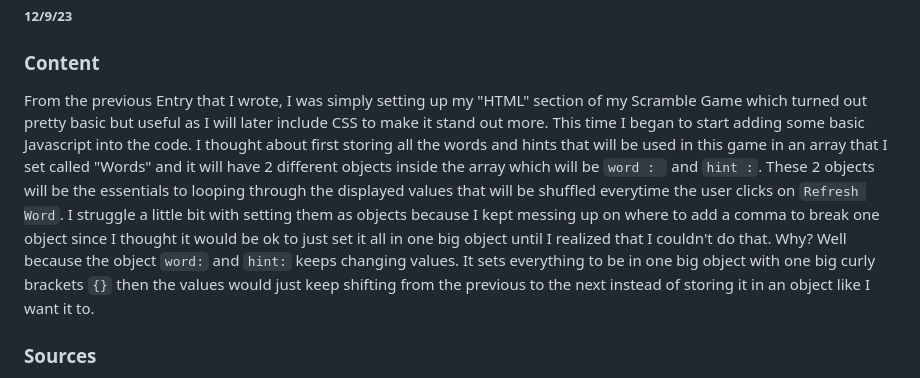
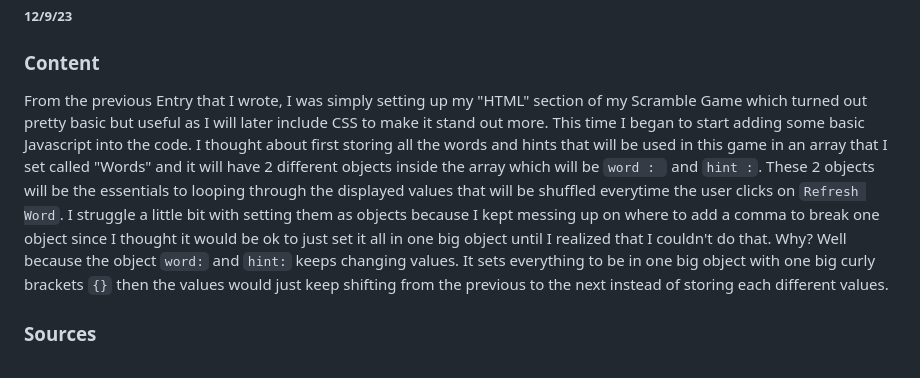
Before and after one commit to kellerl3641/sep11-freedom-project, a Markdown page: blog/entry02.md, the part around the change. GitHub-like rendering.

```diff
--- a/blog/entry02.md
+++ b/blog/entry02.md
@@ -3,7 +3,7 @@
 
 
 ### Content
-From the previous Entry that I wrote, I was simply setting up my "HTML" section of my Scramble Game which turned out pretty basic but useful as I will later include CSS to make it stand out more. This time I began to start adding some basic Javascript into the code. I thought about first storing all the words and hints that will be used in this game in an array that I set called "Words" and it will have 2 different objects inside the array which will be `word : ` and `hint :`. These 2 objects will be the essentials to looping through the displayed values that will be shuffled everytime the user clicks on `Refresh Word`. I struggle a little bit with setting them as objects because I kept messing up on where to add a comma to break one object since I thought it would be ok to just set it all in one big object until I realized that I couldn't do that. Why? Well because the object `word:` and `hint:` keeps changing values. It sets everything to be in one big object with one big curly brackets `{}` then the values would just keep shifting from the previous to the next instead of storing it in an object like I want it to.
+From the previous Entry that I wrote, I was simply setting up my "HTML" section of my Scramble Game which turned out pretty basic but useful as I will later include CSS to make it stand out more. This time I began to start adding some basic Javascript into the code. I thought about first storing all the words and hints that will be used in this game in an array that I set called "Words" and it will have 2 different objects inside the array which will be `word : ` and `hint :`. These 2 objects will be the essentials to looping through the displayed values that will be shuffled everytime the user clicks on `Refresh Word`. I struggle a little bit with setting them as objects because I kept messing up on where to add a comma to break one object since I thought it would be ok to just set it all in one big object until I realized that I couldn't do that. Why? Well because the object `word:` and `hint:` keeps changing values. It sets everything to be in one big object with one big curly brackets `{}` then the values would just keep shifting from the previous to the next instead of storing each different values.
 
 ### Sources
 The main source I've used this time would be google and ALOT of it. Here's the link to [google](https://www.google.com/) if you like (click on the google word <:) I used google mainly to as a cheat sheet when I don't know where to begin. I also used this [article](https://www.freecodecamp.org/news/javascript-array-of-objects-tutorial-how-to-create-update-and-loop-through-objects-using-js-array-methods/) made by FreeCodeCamp that teaches you How to Create, Update, and Loop Through Objects Using JS Array Methods. It gave me an insight on how to correctly set up mines in order for it to be used. (I was saying HUH the entire time reading the article from head to toe until I realized that they were just examples of the codes)
```
